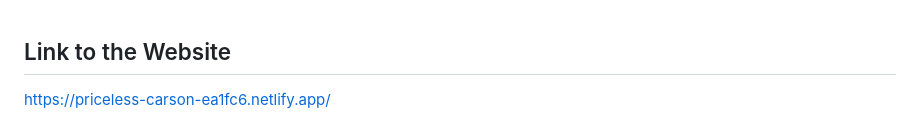
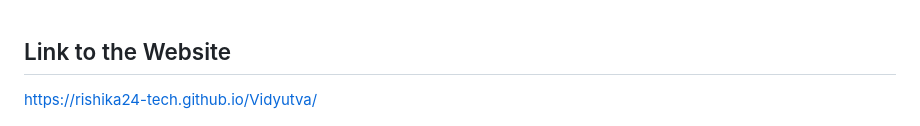
Before and after one commit to rishika24-tech/Vidyutva, a Markdown page: README.md, the part around the change. Drawn GitHub-style.

```diff
--- a/README.md
+++ b/README.md
@@ -1,6 +1,6 @@
 
 ##  Link to the Website
-https://priceless-carson-ea1fc6.netlify.app/
+https://rishika24-tech.github.io/Vidyutva/
 
 
 <p align="center">
```
